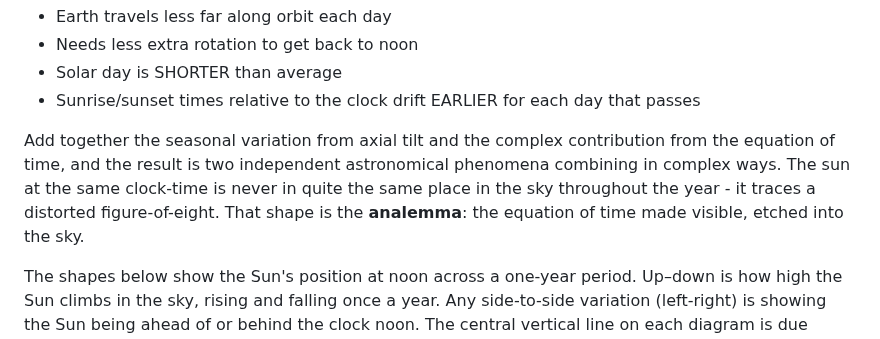
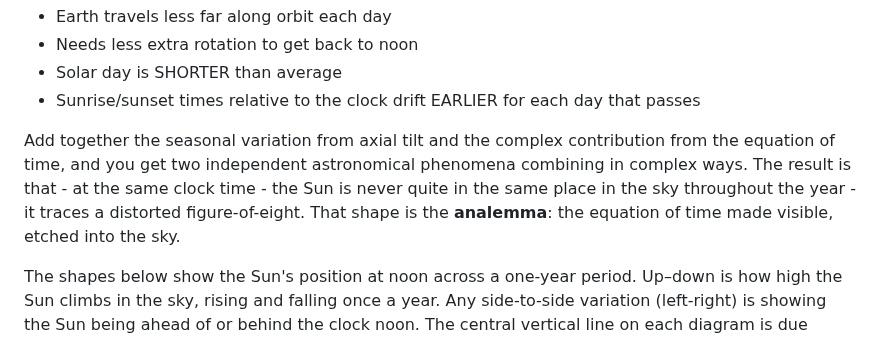
Before and after one commit to amiablealex/amiablealex-web, a Markdown page: content/projects/sunrise-clock.md, the part around the change. GitHub-like rendering.

Commit message:
small refinement

```diff
--- a/content/projects/sunrise-clock.md
+++ b/content/projects/sunrise-clock.md
@@ -91,10 +91,10 @@ When Earth moves SLOW (July - aphelion):
 - Solar day is SHORTER than average
 - Sunrise/sunset times relative to the clock drift EARLIER for each day that passes
 
-Add together the seasonal variation from axial tilt and the complex contribution from the equation of time, and the result
-is two independent astronomical phenomena combining in complex ways. The sun at the same clock-time is never in quite the
-same place in the sky throughout the year - it traces a distorted figure-of-eight. That shape is the **analemma**: the
-equation of time made visible, etched into the sky.
+Add together the seasonal variation from axial tilt and the complex contribution from the equation of time, and you get two
+independent astronomical phenomena combining in complex ways. The result is that - at the same clock time - the Sun is never
+quite in the same place in the sky throughout the year - it traces a distorted figure-of-eight. That shape is the
+**analemma**: the equation of time made visible, etched into the sky.
 
 The shapes below show the Sun's position at noon across a one-year period. Up–down is how high the Sun climbs in the sky,
 rising and falling once a year. Any side-to-side variation (left-right) is showing the Sun being ahead of or behind the clock
```
